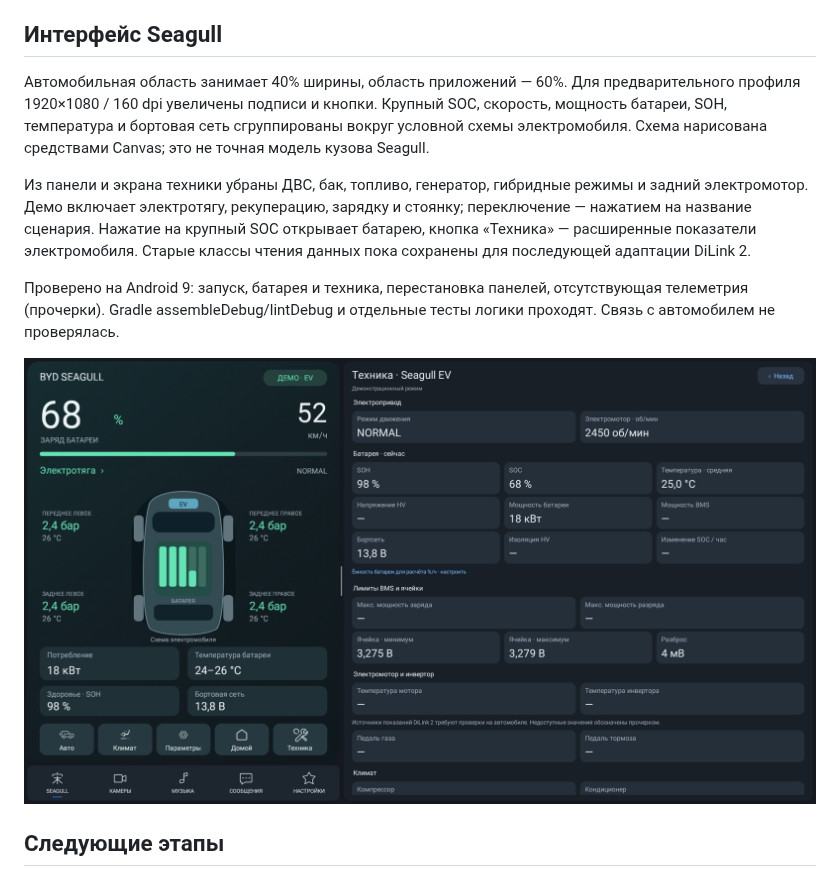
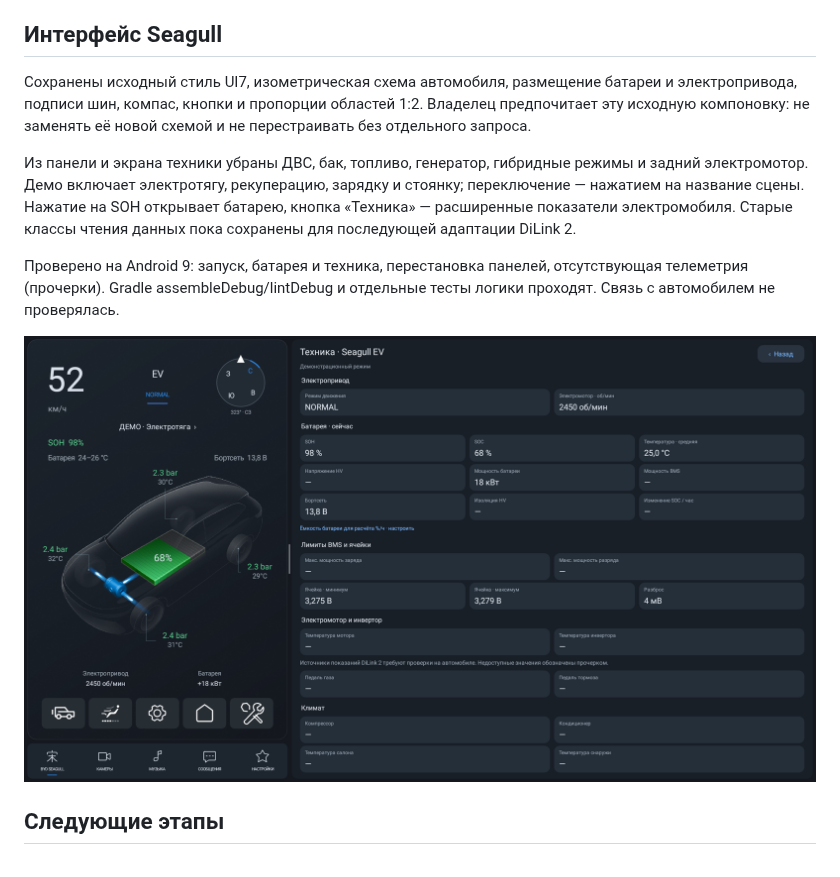
Before and after one commit to hix83/BYD-Split, a Markdown page: docs/SEAGULL.md, the part around the change. GitHub-like rendering; pictures changed too: docs/screenshots/seagull/dashboard-tech.png.

```diff
--- a/docs/SEAGULL.md
+++ b/docs/SEAGULL.md
@@ -22,16 +22,15 @@
 
 ## Интерфейс Seagull
 
-Автомобильная область занимает 40% ширины, область приложений — 60%.
-Для предварительного профиля 1920×1080 / 160 dpi увеличены подписи и
-кнопки. Крупный SOC, скорость, мощность батареи, SOH, температура и
-бортовая сеть сгруппированы вокруг условной схемы электромобиля.
-Схема нарисована средствами Canvas; это не точная модель кузова Seagull.
+Сохранены исходный стиль UI7, изометрическая схема автомобиля,
+размещение батареи и электропривода, подписи шин, компас, кнопки и
+пропорции областей 1:2. Владелец предпочитает эту исходную компоновку:
+не заменять её новой схемой и не перестраивать без отдельного запроса.
 
 Из панели и экрана техники убраны ДВС, бак, топливо, генератор,
 гибридные режимы и задний электромотор. Демо включает электротягу,
 рекуперацию, зарядку и стоянку; переключение — нажатием на название
-сценария. Нажатие на крупный SOC открывает батарею, кнопка «Техника» —
+сцены. Нажатие на SOH открывает батарею, кнопка «Техника» —
 расширенные показатели электромобиля. Старые классы чтения данных пока
 сохранены для последующей адаптации DiLink 2.
 
```
Also changed, not shown: AGENTS.md (+4 -0 lines), 4 other files.
